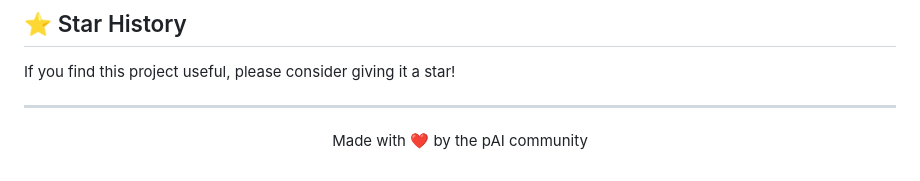
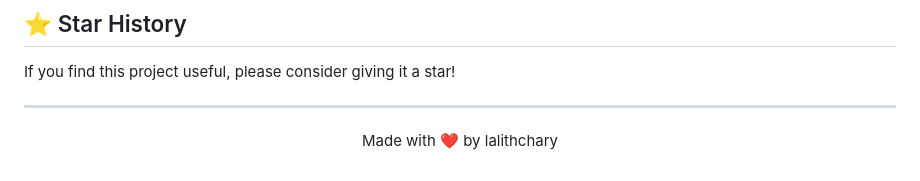
Before and after one commit to lalithchary/pAI, a Markdown page: README.md, the part around one of its changes. Drawn GitHub-style.

Commit message:
Update README with new screenshots and author info

```diff
--- a/README.md
+++ b/README.md
@@ -144,5 +144,5 @@ If you find this project useful, please consider giving it a star!
 ---
 
 <p align="center">
-  Made with ❤️ by the pAI community
+  Made with ❤️ by lalithchary
 </p>
```
Also changed, not shown: other parts of README.md (+3 -3 lines).
